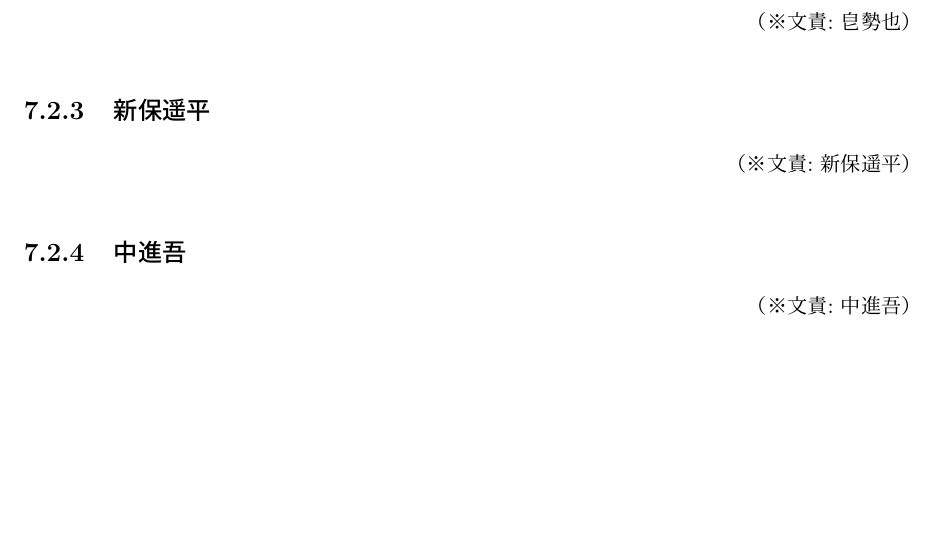
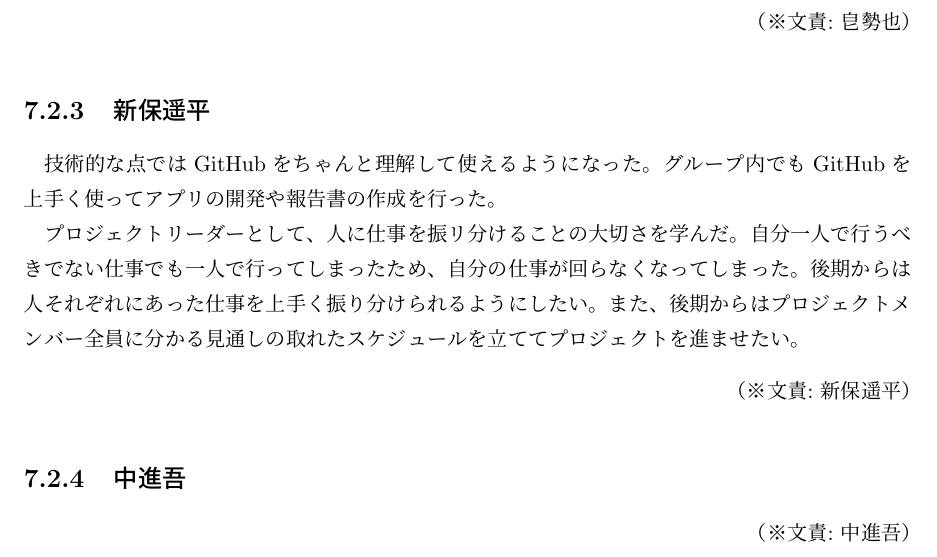
Before and after one commit to FUNPBL2015/edu_groupreport, a LaTeX thesis (group.tex): part of page 28 of 33, cut so that both start at the same text, the shorter picture padded with empty space. Compiled offline with pLaTeX and dvipdfmx.

Commit message:
新保の学びを追加

```diff
--- a/group.tex
+++ b/group.tex
@@ -501,6 +501,8 @@
 \bunseki{皀勢也}
 
 \subsection{新保遥平}
+\par 技術的な点ではGitHubをちゃんと理解して使えるようになった。グループ内でもGitHubを上手く使ってアプリの開発や報告書の作成を行った。
+\par プロジェクトリーダーとして、人に仕事を振リ分けることの大切さを学んだ。自分一人で行うべきでない仕事でも一人で行ってしまったため、自分の仕事が回らなくなってしまった。後期からは人それぞれにあった仕事を上手く振り分けられるようにしたい。また、後期からはプロジェクトメンバー全員に分かる見通しの取れたスケジュールを立ててプロジェクトを進ませたい。
 \bunseki{新保遥平}
 
 \subsection{中進吾}
```
